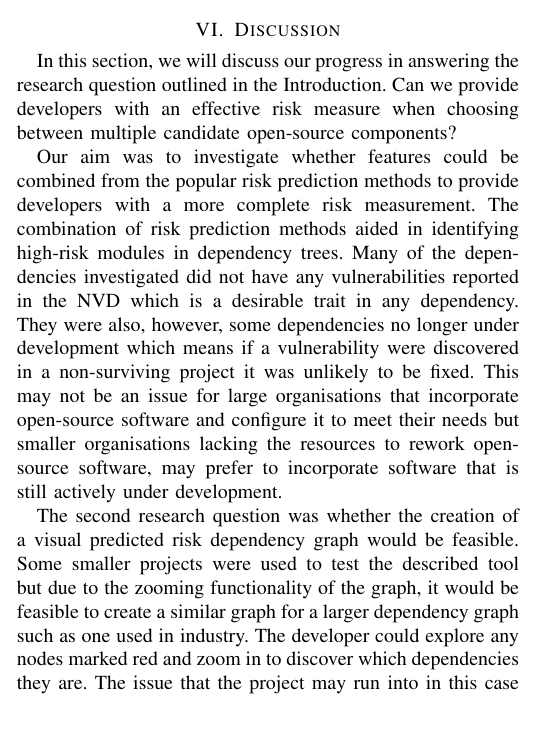
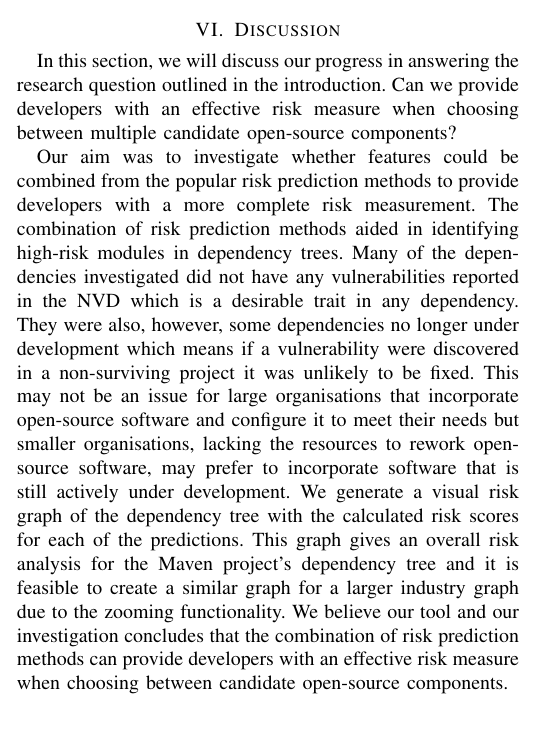
Before and after one commit to rnibhriain/practicum-code, a LaTeX paper (Docs/Practicum Document.tex): part of one column of page 5 of 9, cut so that both start at the same text. Compiled offline with pdfLaTeX.

Commit message:
Updated discussion

```diff
--- a/Docs/Practicum Document.tex
+++ b/Docs/Practicum Document.tex
@@ -208,11 +208,9 @@ The tool displays graphs for every one of the predicted sets of data made. If th
 \end{figure}
 
 \section{Discussion}
-In this section, we will discuss our progress in answering the research question outlined in the Introduction. Can we provide developers with an effective risk measure when choosing between multiple candidate open-source components?
+In this section, we will discuss our progress in answering the research question outlined in the introduction. Can we provide developers with an effective risk measure when choosing between multiple candidate open-source components?
 
-Our aim was to investigate whether features could be combined from the popular risk prediction methods to provide developers with a more complete risk measurement. The combination of risk prediction methods aided in identifying high-risk modules in dependency trees. Many of the dependencies investigated did not have any vulnerabilities reported in the NVD which is a desirable trait in any dependency. They were also, however, some dependencies no longer under development which means if a vulnerability were discovered in a non-surviving project it was unlikely to be fixed. This may not be an issue for large organisations that incorporate open-source software and configure it to meet their needs but smaller organisations lacking the resources to rework open-source software, may prefer to incorporate software that is still actively under development.
-
-The second research question was whether the creation of a visual predicted risk dependency graph would be feasible. Some smaller projects were used to test the described tool but due to the zooming functionality of the graph, it would be feasible to create a similar graph for a larger dependency graph such as one used in industry. The developer could explore any nodes marked red and zoom in to discover which dependencies they are. The issue that the project may run into in this case is that the linking from dependencies to URLs for GitHub projects that used was gathered manually so it may become an issue with larger dependency lists as the list of links would be required to be more extensive. This could be avoided if there was an automatic system of gathering links for GitHub projects as we explore further in the future work section.
+Our aim was to investigate whether features could be combined from the popular risk prediction methods to provide developers with a more complete risk measurement. The combination of risk prediction methods aided in identifying high-risk modules in dependency trees. Many of the dependencies investigated did not have any vulnerabilities reported in the NVD which is a desirable trait in any dependency. They were also, however, some dependencies no longer under development which means if a vulnerability were discovered in a non-surviving project it was unlikely to be fixed. This may not be an issue for large organisations that incorporate open-source software and configure it to meet their needs but smaller organisations, lacking the resources to rework open-source software, may prefer to incorporate software that is still actively under development. We generate a visual risk graph of the dependency tree with the calculated risk scores for each of the predictions. This graph gives an overall risk analysis for the Maven project's dependency tree and it is feasible to create a similar graph for a larger industry graph due to the zooming functionality. We believe our tool and our investigation concludes that the combination of risk prediction methods can provide developers with an effective risk measure when choosing between candidate open-source components.
 
 \section{Performance Evaluation}
 To evaluate the algorithm, a number of Maven projects were selected with varying dependencies. A sample Log4j maven project was used.
```
Also changed, not shown: Docs/Practicum Document.tex (2 more changed lines).
